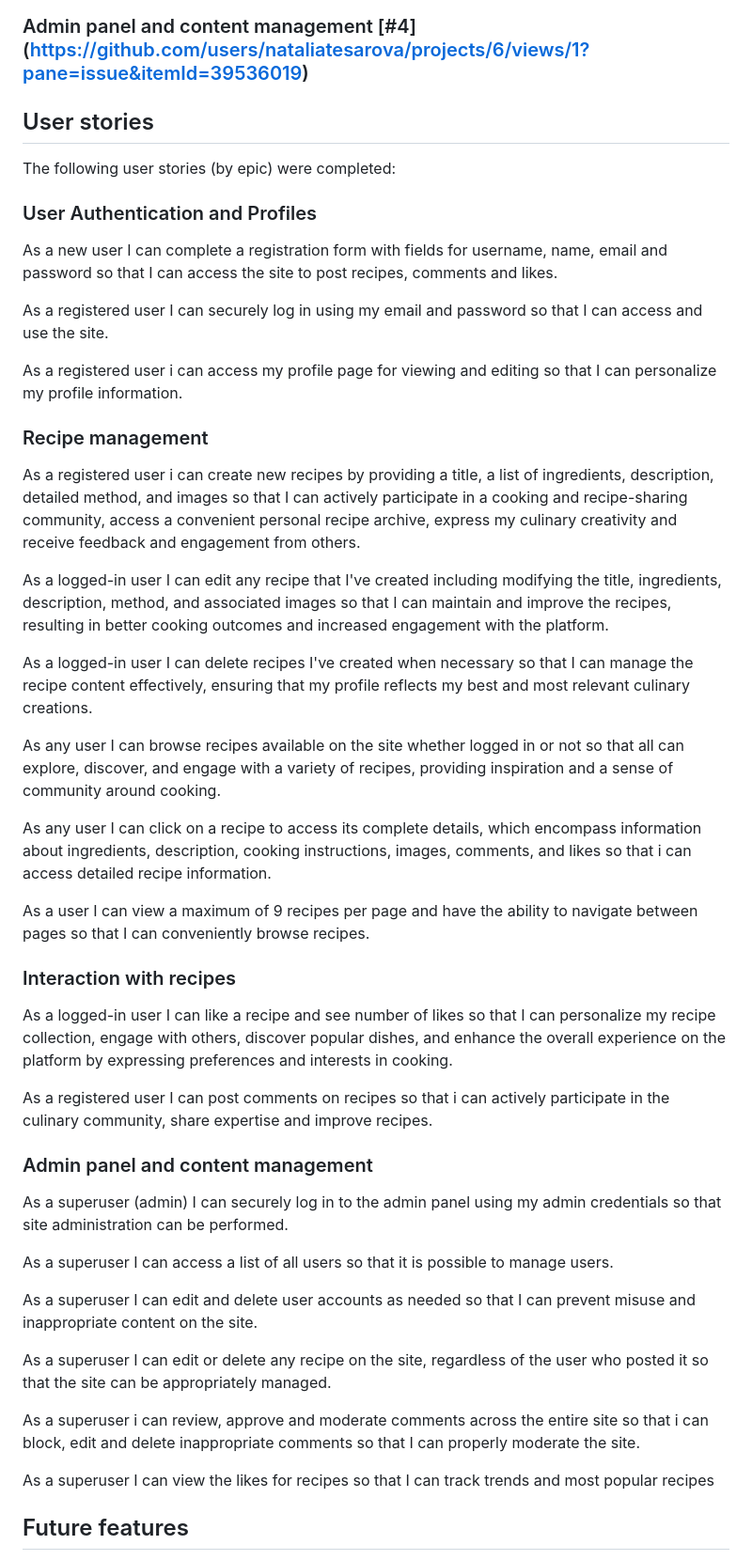
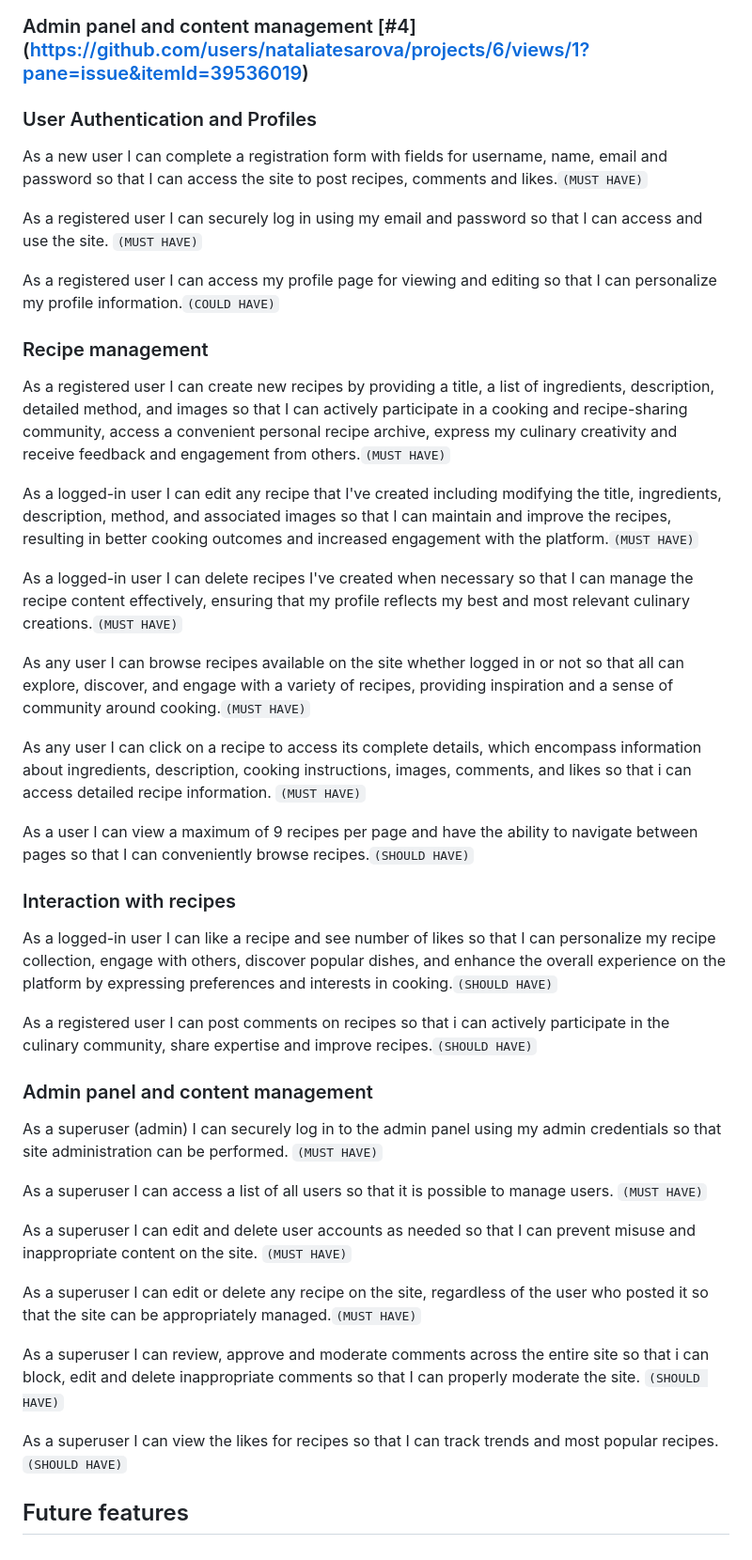
Before and after one commit to nataliatesarova/project-four, a Markdown page: README.md, the part around the change printed below. Shown: that part at 94% size. Rendered like a GitHub page.

Commit message:
Add MoSCoW explanation to readme

```diff
--- a/README.md
+++ b/README.md
@@ -41,48 +43,46 @@ Additionally, 4 Epics were initiated and expanded into 20 User Stories. Each of
 
 ### Admin panel and content management [#4] (https://github.com/users/nataliatesarova/projects/6/views/1?pane=issue&itemId=39536019)
 
+### User Authentication and Profiles
+As a new user I can complete a registration form with fields for username, name, email and password so that I can access the site to post recipes, comments and likes.`(MUST HAVE)`
 
-## User stories
+As a registered user I can securely log in using my email and password so that I can access and use the site. `(MUST HAVE)`
 
-The following user stories (by epic) were completed:
-
-### User Authentication and Profiles
-As a new user I can complete a registration form with fields for username, name, email and password so that I can access the site to post recipes, comments and likes.
-
-As a registered user I can securely log in using my email and password so that I can access and use the site.
-
-As a registered user i can access my profile page for viewing and editing so that I can personalize my profile information.
+As a registered user I can access my profile page for viewing and editing so that I can personalize my profile information.`(COULD HAVE)`
 
 ### Recipe management
-As a registered user i can create new recipes by providing a title, a list of ingredients, description, detailed method, and images so that I can actively participate in a cooking and recipe-sharing community, access a convenient personal recipe archive, express my culinary creativity and receive feedback and engagement from others.
+As a registered user I can create new recipes by providing a title, a list of ingredients, description, detailed method, and images so that I can actively participate in a cooking and recipe-sharing community, access a convenient personal recipe archive, express my culinary creativity and receive feedback and engagement from others.`(MUST HAVE)`
 
-As a logged-in user I can edit any recipe that I've created including modifying the title, ingredients, description, method, and associated images so that I can maintain and improve the recipes, resulting in better cooking outcomes and increased engagement with the platform.
+As a logged-in user I can edit any recipe that I've created including modifying the title, ingredients, description, method, and associated images so that I can maintain and improve the recipes, resulting in better cooking outcomes and increased engagement with the platform.`(MUST HAVE)`
 
-As a logged-in user I can delete recipes I've created when necessary so that I can manage the recipe content effectively, ensuring that my profile reflects my best and most relevant culinary creations.
+As a logged-in user I can delete recipes I've created when necessary so that I can manage the recipe content effectively, ensuring that my profile reflects my best and most relevant culinary creations.`(MUST HAVE)`
 
-As any user I can browse recipes available on the site whether logged in or not so that all can explore, discover, and engage with a variety of recipes, providing inspiration and a sense of community around cooking.
+As any user I can browse recipes available on the site whether logged in or not so that all can explore, discover, and engage with a variety of recipes, providing inspiration and a sense of community around cooking.`(MUST HAVE)`
 
-As any user I can click on a recipe to access its complete details, which encompass information about ingredients, description, cooking instructions, images, comments, and likes so that i can access detailed recipe information.
+As any user I can click on a recipe to access its complete details, which encompass information about ingredients, description, cooking instructions, images, comments, and likes so that i can access detailed recipe information. `(MUST HAVE)`
 
-As a user I can view a maximum of 9 recipes per page and have the ability to navigate between pages so that I can conveniently browse recipes.
+As a user I can view a maximum of 9 recipes per page and have the ability to navigate between pages so that I can conveniently browse recipes.`(SHOULD HAVE)`
 
 ### Interaction with recipes
-As a logged-in user I can like a recipe and see number of likes so that I can personalize my recipe collection, engage with others, discover popular dishes, and enhance the overall experience on the platform by expressing preferences and interests in cooking.
+As a logged-in user I can like a recipe and see number of likes so that I can personalize my recipe collection, engage with others, discover popular dishes, and enhance the overall experience on the platform by expressing preferences and interests in cooking.`(SHOULD HAVE)`
 
-As a registered user I can post comments on recipes so that i can actively participate in the culinary community, share expertise and improve recipes.
+As a registered user I can post comments on recipes so that i can actively participate in the culinary community, share expertise and improve recipes.`(SHOULD HAVE)`
 
 ### Admin panel and content management
-As a superuser (admin) I can securely log in to the admin panel using my admin credentials so that site administration can be performed.
+As a superuser (admin) I can securely log in to the admin panel using my admin credentials so that site administration can be performed. `(MUST HAVE)`
 
-As a superuser I can access a list of all users so that it is possible to manage users.
+As a superuser I can access a list of all users so that it is possible to manage users. `(MUST HAVE)`
 
-As a superuser I can edit and delete user accounts as needed so that I can prevent misuse and inappropriate content on the site.
+As a superuser I can edit and delete user accounts as needed so that I can prevent misuse and inappropriate content on the site. `(MUST HAVE)`
 
-As a superuser I can edit or delete any recipe on the site, regardless of the user who posted it so that the site can be appropriately managed.
+As a superuser I can edit or delete any recipe on the site, regardless of the user who posted it so that the site can be appropriately managed.`(MUST HAVE)`
 
-As a superuser i can review, approve and moderate comments across the entire site so that i can block, edit and delete inappropriate comments so that I can properly moderate the site.
+As a superuser I can review, approve and moderate comments across the entire site so that i can block, edit and delete inappropriate comments so that I can properly moderate the site. `(SHOULD HAVE)`
 
-As a superuser I can view the likes for recipes so that I can track trends and most popular recipes
+As a superuser I can view the likes for recipes so that I can track trends and most popular recipes. `(SHOULD HAVE)`
+
+
+
 
 
 
```
Also changed, not shown: other parts of README.md (+3 -1 lines).
